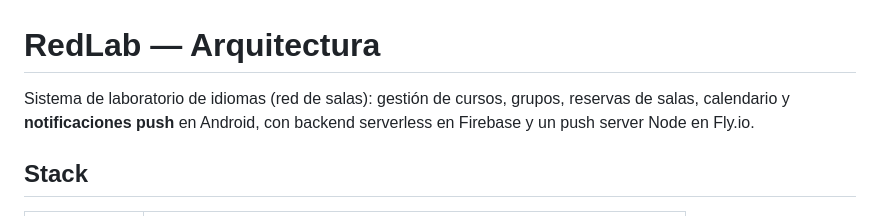
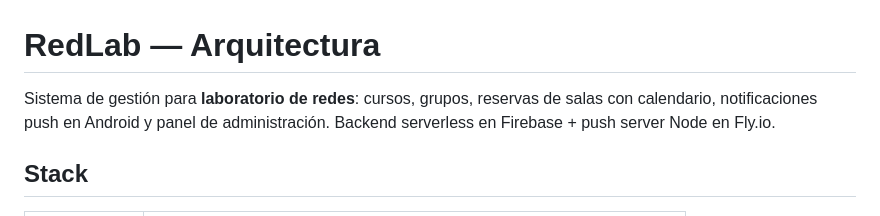
Before and after one commit to estivenchaluisa27-ops/RedLab, a Markdown page: docs/ARQUITECTURA.md, the part around the change. GitHub-like rendering.

Commit message:
docs: corregir 'laboratorio de idiomas' a 'laboratorio de redes'

```diff
--- a/docs/ARQUITECTURA.md
+++ b/docs/ARQUITECTURA.md
@@ -1,6 +1,6 @@
 # RedLab — Arquitectura
 
-Sistema de laboratorio de idiomas (red de salas): gestión de cursos, grupos, reservas de salas, calendario y **notificaciones push** en Android, con backend serverless en Firebase y un push server Node en Fly.io.
+Sistema de gestión para **laboratorio de redes**: cursos, grupos, reservas de salas con calendario, notificaciones push en Android y panel de administración. Backend serverless en Firebase + push server Node en Fly.io.
 
 ## Stack
 
```
